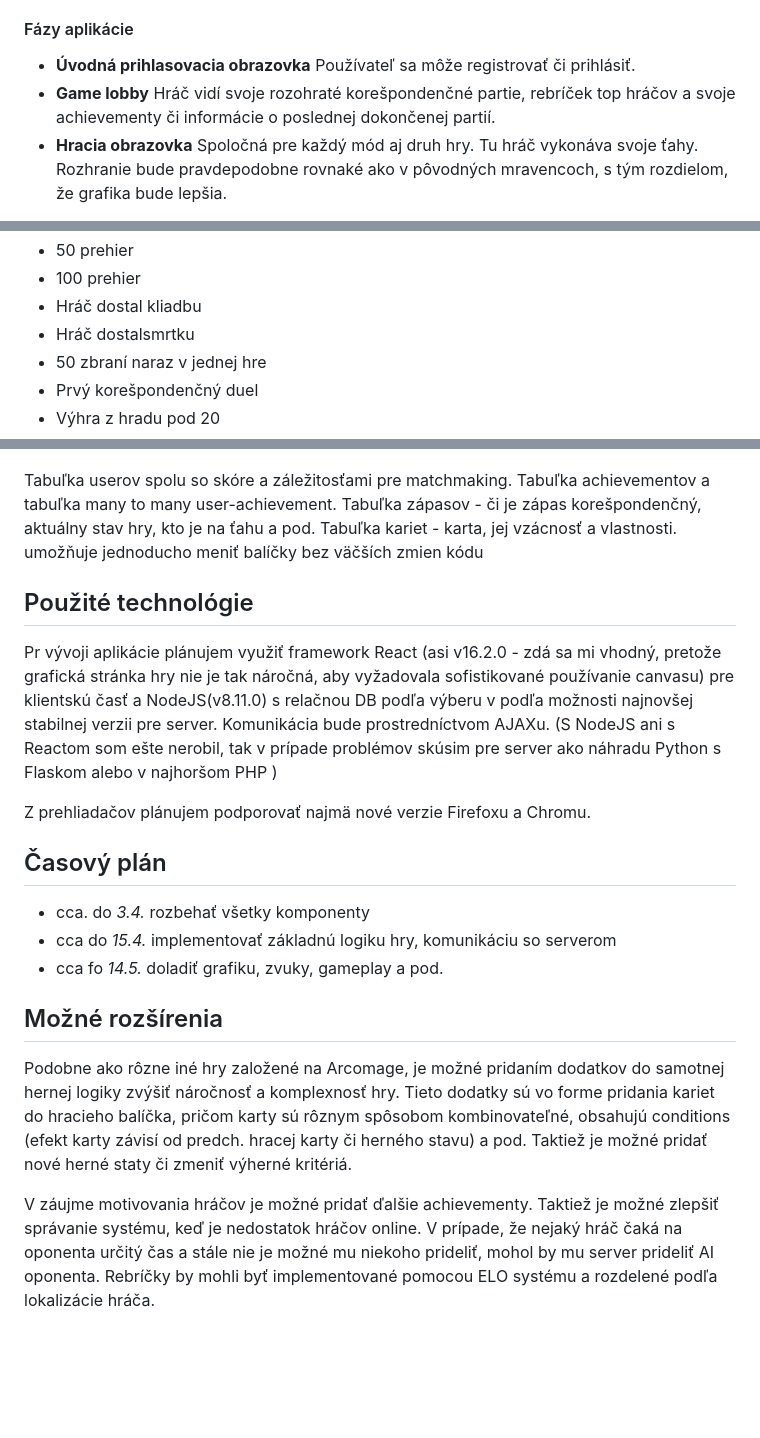
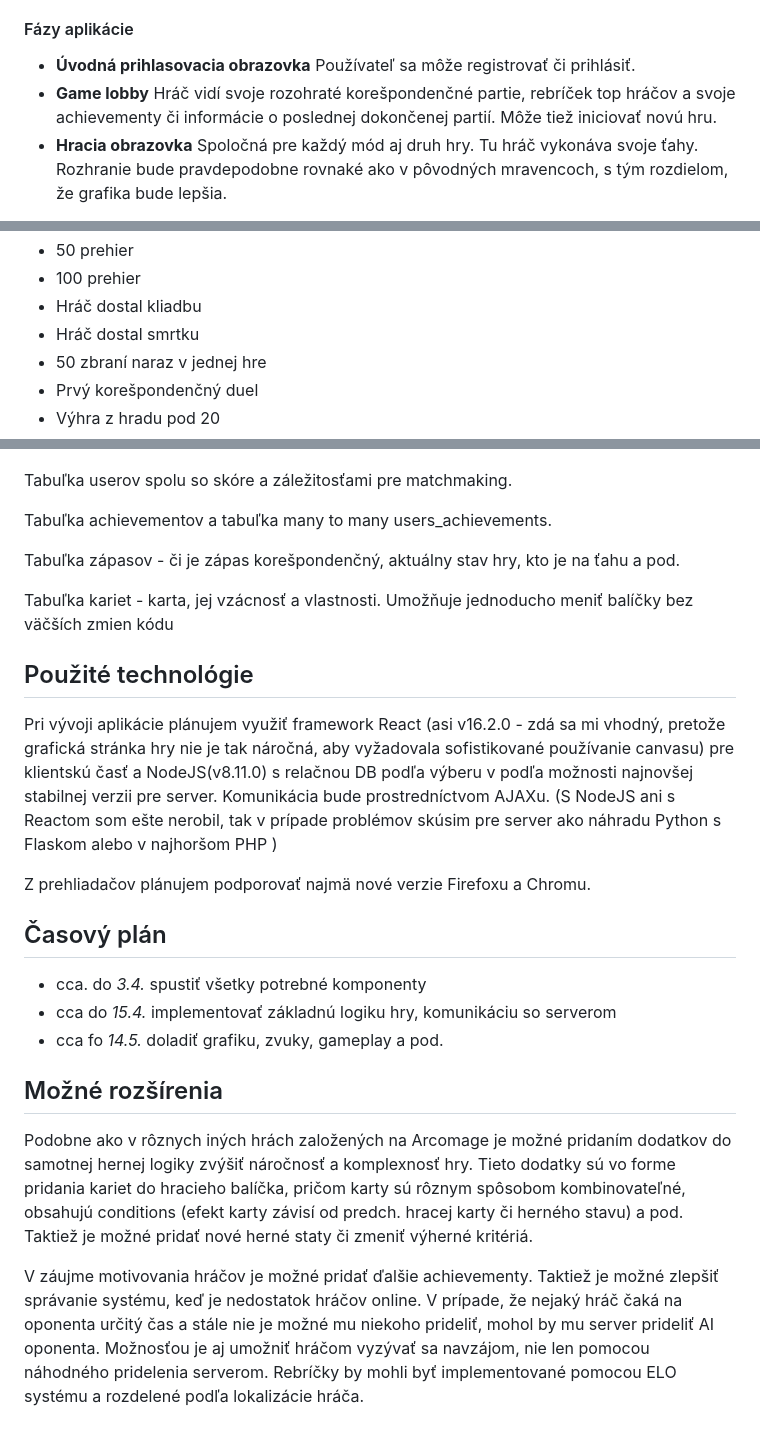
Before and after one commit to FilipJanitor/Ants, a Markdown page: doc/GameSpec.md, 3 parts joined by grey strips. GitHub-like rendering; blank space fills up the shorter version.

Commit message:
Fix typos and reword

```diff
--- a/doc/GameSpec.md
+++ b/doc/GameSpec.md
@@ -22,7 +22,7 @@ Cieľovou skupinou sú milovníci nostalgie a starí hráči Mravencov ako aj no
 
 #### Fázy aplikácie
   - **Úvodná prihlasovacia obrazovka** Používateľ sa môže registrovať či prihlásiť.
-  - **Game lobby** Hráč vidí svoje rozohraté korešpondenčné partie, rebríček top hráčov a svoje achievementy či informácie o poslednej dokončenej partií.
+  - **Game lobby** Hráč vidí svoje rozohraté korešpondenčné partie, rebríček top hráčov a svoje achievementy či informácie o poslednej dokončenej partií. Môže tiež iniciovať novú hru.
   - **Hracia obrazovka** Spoločná pre každý mód aj druh hry. Tu hráč vykonáva svoje ťahy. Rozhranie bude pravdepodobne rovnaké ako v pôvodných mravencoch, s tým rozdielom, že grafika bude lepšia.
 
 Skóre bude implementované pravdepodobne systémom +2 za výhru, +1 za remízu a -1 za prehru. Samotná logika hry vrátane sady kariet bude rovnaká ako v originálnych Mravencoch.
@@ -64,7 +64,7 @@ Skóre bude implementované pravdepodobne systémom +2 za výhru, +1 za remízu
   - 50 prehier
   - 100 prehier
   - Hráč dostal kliadbu
-  - Hráč dostalsmrtku
+  - Hráč dostal smrtku
   - 50 zbraní naraz v jednej hre
   - Prvý korešpondenčný duel
   - Výhra z hradu pod 20
@@ -81,26 +81,27 @@ Skóre bude implementované pravdepodobne systémom +2 za výhru, +1 za remízu
 ![EntityRelation](img/ER.png)
 
 Tabuľka userov spolu so skóre a záležitosťami pre matchmaking.
-Tabuľka achievementov a tabuľka many to many user-achievement.
+
+Tabuľka achievementov a tabuľka many to many users_achievements.
+
 Tabuľka zápasov - či je zápas korešpondenčný, aktuálny stav hry, kto je na ťahu a pod.
-Tabuľka kariet - karta, jej vzácnosť a vlastnosti. umožňuje jednoducho meniť balíčky bez väčších zmien kódu
 
-
+Tabuľka kariet - karta, jej vzácnosť a vlastnosti. Umožňuje jednoducho meniť balíčky bez väčších zmien kódu
 
 ## Použité technológie
 
-Pr vývoji aplikácie plánujem využiť framework React (asi v16.2.0 - zdá sa mi vhodný, pretože grafická stránka hry nie je tak náročná, aby vyžadovala sofistikované používanie canvasu) pre klientskú časť a NodeJS(v8.11.0) s relačnou DB podľa výberu v podľa možnosti najnovšej stabilnej verzii pre server. Komunikácia bude prostredníctvom AJAXu. (S NodeJS ani s Reactom som ešte nerobil, tak v prípade problémov skúsim pre server ako náhradu Python s Flaskom alebo v najhoršom PHP )
+Pri vývoji aplikácie plánujem využiť framework React (asi v16.2.0 - zdá sa mi vhodný, pretože grafická stránka hry nie je tak náročná, aby vyžadovala sofistikované používanie canvasu) pre klientskú časť a NodeJS(v8.11.0) s relačnou DB podľa výberu v podľa možnosti najnovšej stabilnej verzii pre server. Komunikácia bude prostredníctvom AJAXu. (S NodeJS ani s Reactom som ešte nerobil, tak v prípade problémov skúsim pre server ako náhradu Python s Flaskom alebo v najhoršom PHP )
 
 Z prehliadačov plánujem podporovať najmä nové verzie Firefoxu a Chromu.
 
 ## Časový plán
 
-  - cca. do *3.4.* rozbehať všetky komponenty
+  - cca. do *3.4.* spustiť všetky potrebné komponenty
   - cca do *15.4.* implementovať základnú logiku hry, komunikáciu so serverom
   - cca fo *14.5.* doladiť grafiku, zvuky, gameplay a pod.
 
 ## Možné rozšírenia
 
-Podobne ako rôzne iné hry založené na Arcomage, je možné pridaním dodatkov do samotnej hernej logiky zvýšiť náročnosť a komplexnosť hry. Tieto dodatky sú vo forme pridania kariet do hracieho balíčka, pričom karty sú rôznym spôsobom kombinovateľné, obsahujú conditions (efekt karty závisí od predch. hracej karty či herného stavu) a pod. Taktiež je možné pridať nové herné staty či zmeniť výherné kritériá.
+Podobne ako v rôznych iných hrách založených na Arcomage je možné pridaním dodatkov do samotnej hernej logiky zvýšiť náročnosť a komplexnosť hry. Tieto dodatky sú vo forme pridania kariet do hracieho balíčka, pričom karty sú rôznym spôsobom kombinovateľné, obsahujú conditions (efekt karty závisí od predch. hracej karty či herného stavu) a pod. Taktiež je možné pridať nové herné staty či zmeniť výherné kritériá.
 
-V záujme motivovania hráčov je možné pridať ďalšie achievementy. Taktiež je možné zlepšiť správanie systému, keď je nedostatok hráčov online. V prípade, že nejaký hráč čaká na oponenta určitý čas a stále nie je možné mu niekoho prideliť, mohol by mu server prideliť AI oponenta. Rebríčky by mohli byť implementované pomocou ELO systému a rozdelené podľa lokalizácie hráča.
+V záujme motivovania hráčov je možné pridať ďalšie achievementy. Taktiež je možné zlepšiť správanie systému, keď je nedostatok hráčov online. V prípade, že nejaký hráč čaká na oponenta určitý čas a stále nie je možné mu niekoho prideliť, mohol by mu server prideliť AI oponenta. Možnosťou je aj umožniť hráčom vyzývať sa navzájom, nie len pomocou náhodného pridelenia serverom. Rebríčky by mohli byť implementované pomocou ELO systému a rozdelené podľa lokalizácie hráča.
```
Also changed, not shown: doc/img/ER.png.
